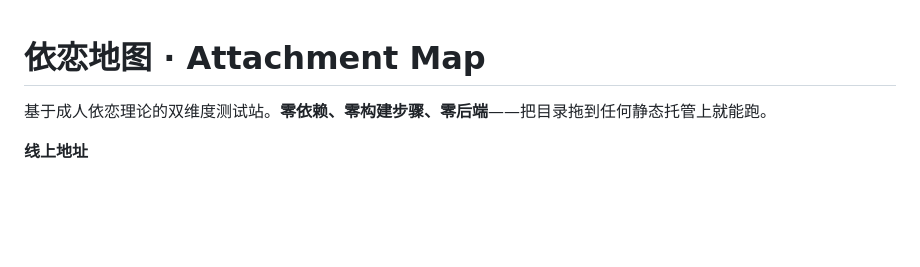
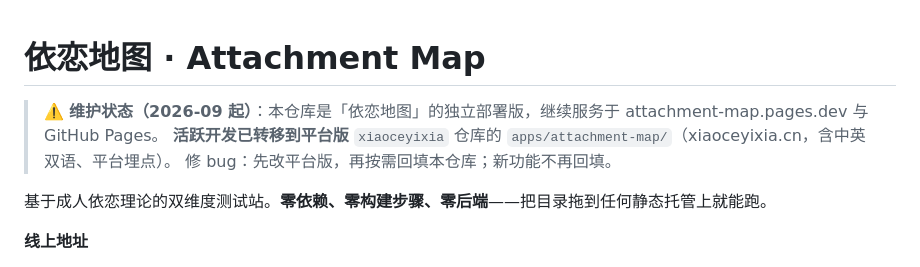
Before and after one commit to luckyboom1/attachment-map, a Markdown page: README.md, the part around the change. Rendered like a GitHub page; blank space fills up the shorter version.

Commit message:
文档：README 标注维护状态——活跃开发已转移到平台版（xiaoceyixia/apps/attachment-map）
Generated with [Devin](https://devin.ai)

Co-Authored-By: Devin <158243242+devin-ai-integration[bot]@users.noreply.github.com>

```diff
--- a/README.md
+++ b/README.md
@@ -1,4 +1,8 @@
 # 依恋地图 · Attachment Map
+
+> ⚠️ **维护状态（2026-09 起）**：本仓库是「依恋地图」的独立部署版，继续服务于 attachment-map.pages.dev 与 GitHub Pages。
+> **活跃开发已转移到平台版** `xiaoceyixia` 仓库的 `apps/attachment-map/`（xiaoceyixia.cn，含中英双语、平台埋点）。
+> 修 bug：先改平台版，再按需回填本仓库；新功能不再回填。
 
 基于成人依恋理论的双维度测试站。**零依赖、零构建步骤、零后端**——把目录拖到任何静态托管上就能跑。
 
```
